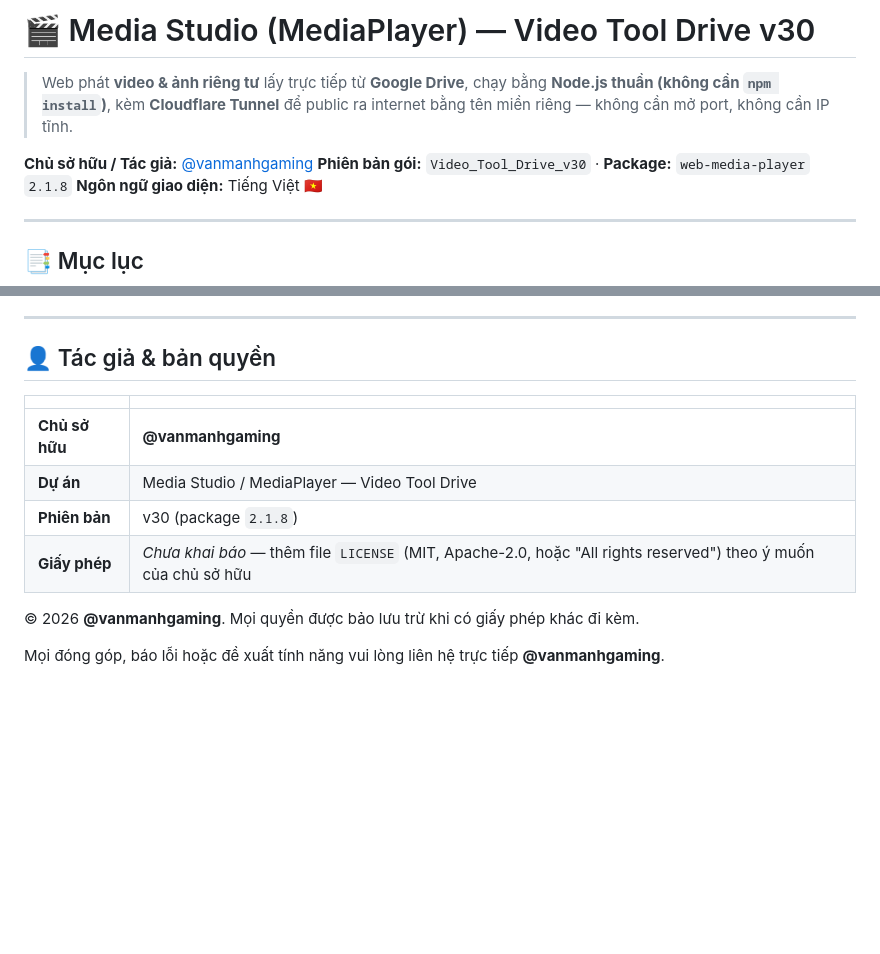
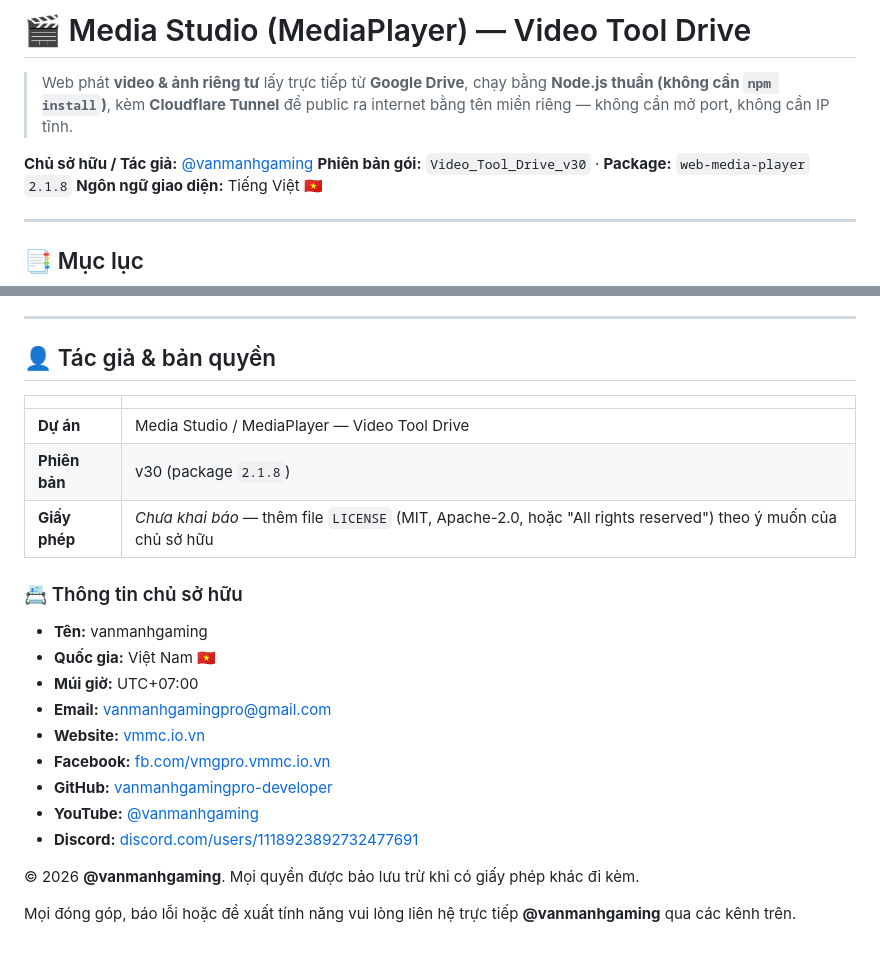
Before and after one commit to vanmanhgamingpro-developer/Media-Studio-Drive, a Markdown page: README.md, 2 parts joined by grey strips. Rendered like a GitHub page; blank space fills up the shorter version.

```diff
--- a/README.md
+++ b/README.md
@@ -1,4 +1,4 @@
-# 🎬 Media Studio (MediaPlayer) — Video Tool Drive v30
+# 🎬 Media Studio (MediaPlayer) — Video Tool Drive
 
 > Web phát **video & ảnh riêng tư** lấy trực tiếp từ **Google Drive**, chạy bằng **Node.js thuần (không cần `npm install`)**, kèm **Cloudflare Tunnel** để public ra internet bằng tên miền riêng — không cần mở port, không cần IP tĩnh.
 
@@ -413,11 +413,22 @@ node_modules/
 
 | | |
 |---|---|
-| **Chủ sở hữu** | **@vanmanhgaming** |
 | **Dự án** | Media Studio / MediaPlayer — Video Tool Drive |
 | **Phiên bản** | v30 (package `2.1.8`) |
 | **Giấy phép** | *Chưa khai báo* — thêm file `LICENSE` (MIT, Apache-2.0, hoặc "All rights reserved") theo ý muốn của chủ sở hữu |
 
+### 📇 Thông tin chủ sở hữu
+
+* **Tên:** vanmanhgaming
+* **Quốc gia:** Việt Nam 🇻🇳
+* **Múi giờ:** UTC+07:00
+* **Email:** [vanmanhgamingpro@gmail.com](mailto:vanmanhgamingpro@gmail.com)
+* **Website:** [vmmc.io.vn](https://vmmc.io.vn/)
+* **Facebook:** [fb.com/vmgpro.vmmc.io.vn](https://fb.com/vmgpro.vmmc.io.vn)
+* **GitHub:** [vanmanhgamingpro-developer](https://github.com/vanmanhgamingpro-developer)
+* **YouTube:** [@vanmanhgaming](https://www.youtube.com/@vanmanhgaming)
+* **Discord:** [discord.com/users/1118923892732477691](https://discord.com/users/1118923892732477691)
+
 © 2026 **@vanmanhgaming**. Mọi quyền được bảo lưu trừ khi có giấy phép khác đi kèm.
 
-Mọi đóng góp, báo lỗi hoặc đề xuất tính năng vui lòng liên hệ trực tiếp **@vanmanhgaming**.
+Mọi đóng góp, báo lỗi hoặc đề xuất tính năng vui lòng liên hệ trực tiếp **@vanmanhgaming** qua các kênh trên.
```
Also changed, not shown: other parts of README.md (+1 -1 lines).
